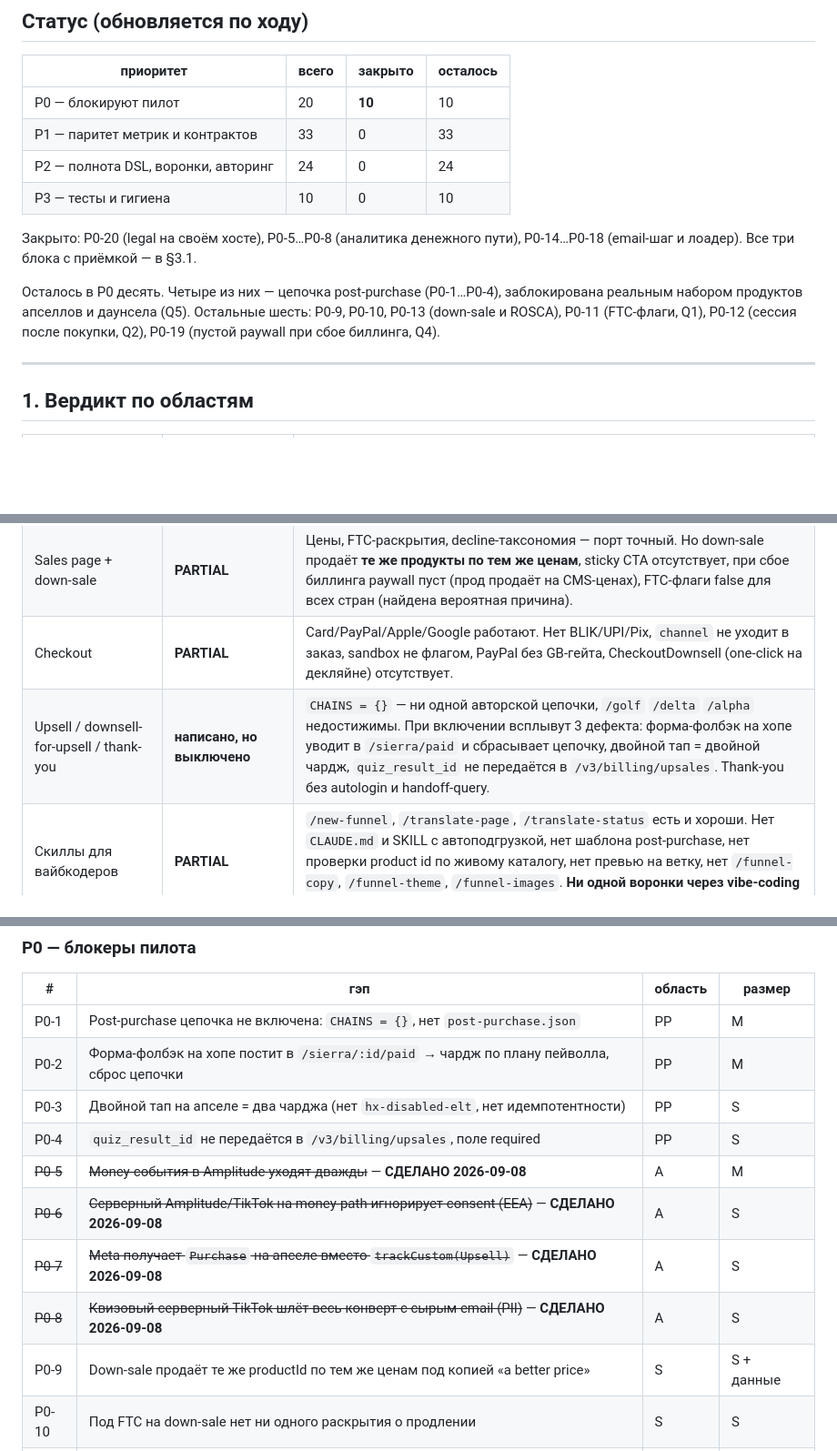
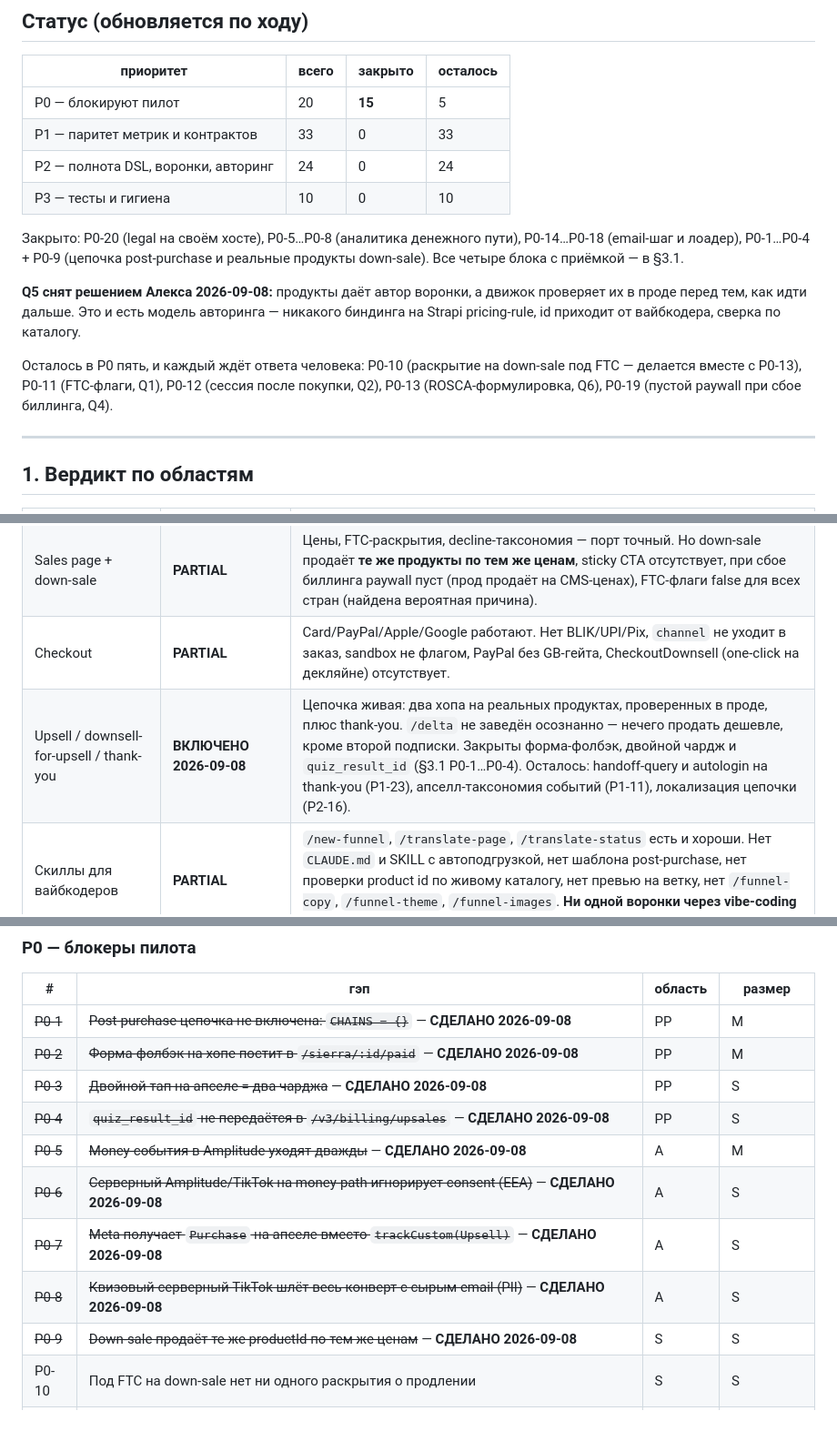
Before and after one commit to ouvarov/claude_agents, a Markdown page: plans/gimli2-gap-audit-2026-09-08.md, 3 parts joined by grey strips. Shown at 91% size. Drawn GitHub-style; blank space fills up the shorter version.

```diff
--- a/plans/gimli2-gap-audit-2026-09-08.md
+++ b/plans/gimli2-gap-audit-2026-09-08.md
@@ -23,18 +23,24 @@
 
 | приоритет | всего | закрыто | осталось |
 |---|---|---|---|
-| P0 — блокируют пилот | 20 | **10** | 10 |
+| P0 — блокируют пилот | 20 | **15** | 5 |
 | P1 — паритет метрик и контрактов | 33 | 0 | 33 |
 | P2 — полнота DSL, воронки, авторинг | 24 | 0 | 24 |
 | P3 — тесты и гигиена | 10 | 0 | 10 |
 
 Закрыто: P0-20 (legal на своём хосте), P0-5…P0-8 (аналитика денежного пути),
-P0-14…P0-18 (email-шаг и лоадер). Все три блока с приёмкой — в §3.1.
+P0-14…P0-18 (email-шаг и лоадер), P0-1…P0-4 + P0-9 (цепочка post-purchase и
+реальные продукты down-sale). Все четыре блока с приёмкой — в §3.1.
 
-Осталось в P0 десять. Четыре из них — цепочка post-purchase (P0-1…P0-4),
-заблокирована реальным набором продуктов апселлов и даунсела (Q5). Остальные
-шесть: P0-9, P0-10, P0-13 (down-sale и ROSCA), P0-11 (FTC-флаги, Q1), P0-12
-(сессия после покупки, Q2), P0-19 (пустой paywall при сбое биллинга, Q4).
+**Q5 снят решением Алекса 2026-09-08:** продукты даёт автор воронки, а движок
+проверяет их в проде перед тем, как идти дальше. Это и есть модель авторинга —
+никакого биндинга на Strapi pricing-rule, id приходит от вайбкодера, сверка по
+каталогу.
+
+Осталось в P0 пять, и каждый ждёт ответа человека: P0-10 (раскрытие на
+down-sale под FTC — делается вместе с P0-13), P0-11 (FTC-флаги, Q1), P0-12
+(сессия после покупки, Q2), P0-13 (ROSCA-формулировка, Q6), P0-19 (пустой
+paywall при сбое биллинга, Q4).
 
 ---
 
@@ -49,7 +55,7 @@ P0-14…P0-18 (email-шаг и лоадер). Все три блока с при
 | Email-шаг + existing user | **DONE** (четыре дефекта закрыты 2026-09-08) | Валидация, Firebase, Reteno, consent — паритет. Закрыто: rate limit, смена адреса посреди прогона, сырой email в localStorage, мусорные `ack`-ответы, потеря `qrid` на лоадере (§3.1 P0-14…P0-18). Осталось: после покупки визитёр приходит на `/complete-sign-up` **без сессии** и уходит на sign-in (P0-12, ждёт security), плюс P1-1…P1-5 по контрактам. |
 | Sales page + down-sale | **PARTIAL** | Цены, FTC-раскрытия, decline-таксономия — порт точный. Но down-sale продаёт **те же продукты по тем же ценам**, sticky CTA отсутствует, при сбое биллинга paywall пуст (прод продаёт на CMS-ценах), FTC-флаги false для всех стран (найдена вероятная причина). |
 | Checkout | **PARTIAL** | Card/PayPal/Apple/Google работают. Нет BLIK/UPI/Pix, `channel` не уходит в заказ, sandbox не флагом, PayPal без GB-гейта, CheckoutDownsell (one-click на декляйне) отсутствует. |
-| Upsell / downsell-for-upsell / thank-you | **написано, но выключено** | `CHAINS = {}` — ни одной авторской цепочки, `/golf` `/delta` `/alpha` недостижимы. При включении всплывут 3 дефекта: форма-фолбэк на хопе уводит в `/sierra/paid` и сбрасывает цепочку, двойной тап = двойной чардж, `quiz_result_id` не передаётся в `/v3/billing/upsales`. Thank-you без autologin и handoff-query. |
+| Upsell / downsell-for-upsell / thank-you | **ВКЛЮЧЕНО 2026-09-08** | Цепочка живая: два хопа на реальных продуктах, проверенных в проде, плюс thank-you. `/delta` не заведён осознанно — нечего продать дешевле, кроме второй подписки. Закрыты форма-фолбэк, двойной чардж и `quiz_result_id` (§3.1 P0-1…P0-4). Осталось: handoff-query и autologin на thank-you (P1-23), апселл-таксономия событий (P1-11), локализация цепочки (P2-16). |
 | Скиллы для вайбкодеров | **PARTIAL** | `/new-funnel`, `/translate-page`, `/translate-status` есть и хороши. Нет `CLAUDE.md` и SKILL с автоподгрузкой, нет шаблона post-purchase, нет проверки product id по живому каталогу, нет превью на ветку, нет `/funnel-copy`, `/funnel-theme`, `/funnel-images`. **Ни одной воронки через vibe-coding не сделано.** |
 | FTC | **DONE в коде, BLOCKED в проде** | Логика и копия портированы. Оба флага резолвятся false везде. Вероятная причина найдена: клиентский прод-эвал шлёт в GrowthBook полное **название** страны (`useAddGrowthBookAttributes.ts:28,76`), серверный и движок — ISO. Правила почти наверняка написаны под «United States». |
 
@@ -72,15 +78,15 @@ PII, потеря данных). **P1** — паритет метрик и ко
 
 | # | гэп | область | размер |
 |---|---|---|---|
-| P0-1 | Post-purchase цепочка не включена: `CHAINS = {}`, нет `post-purchase.json` | PP | M |
-| P0-2 | Форма-фолбэк на хопе постит в `/sierra/:id/paid` → чардж по плану пейволла, сброс цепочки | PP | M |
-| P0-3 | Двойной тап на апселе = два чарджа (нет `hx-disabled-elt`, нет идемпотентности) | PP | S |
-| P0-4 | `quiz_result_id` не передаётся в `/v3/billing/upsales`, поле required | PP | S |
+| ~~P0-1~~ | ~~Post-purchase цепочка не включена: `CHAINS = {}`~~ — **СДЕЛАНО 2026-09-08** | PP | M |
+| ~~P0-2~~ | ~~Форма-фолбэк на хопе постит в `/sierra/:id/paid`~~ — **СДЕЛАНО 2026-09-08** | PP | M |
+| ~~P0-3~~ | ~~Двойной тап на апселе = два чарджа~~ — **СДЕЛАНО 2026-09-08** | PP | S |
+| ~~P0-4~~ | ~~`quiz_result_id` не передаётся в `/v3/billing/upsales`~~ — **СДЕЛАНО 2026-09-08** | PP | S |
 | ~~P0-5~~ | ~~Money-события в Amplitude уходят дважды~~ — **СДЕЛАНО 2026-09-08** | A | M |
 | ~~P0-6~~ | ~~Серверный Amplitude/TikTok на money-path игнорирует consent (EEA)~~ — **СДЕЛАНО 2026-09-08** | A | S |
 | ~~P0-7~~ | ~~Meta получает `Purchase` на апселе вместо `trackCustom(Upsell)`~~ — **СДЕЛАНО 2026-09-08** | A | S |
 | ~~P0-8~~ | ~~Квизовый серверный TikTok шлёт весь конверт с сырым email (PII)~~ — **СДЕЛАНО 2026-09-08** | A | S |
-| P0-9 | Down-sale продаёт те же productId по тем же ценам под копией «a better price» | S | S + данные |
+| ~~P0-9~~ | ~~Down-sale продаёт те же productId по тем же ценам~~ — **СДЕЛАНО 2026-09-08** | S | S |
 | P0-10 | Под FTC на down-sale нет ни одного раскрытия о продлении | S | S |
 | P0-11 | FTC-флаги false для всех стран (гипотеза: правила GB под полное имя страны) | S | L (люди) |
 | P0-12 | После покупки визитёр уходит на `/complete-sign-up` без сессии и `sid` → редирект на sign-in | E | L (security) |
```
Also changed, not shown: other parts of plans/gimli2-gap-audit-2026-09-08.md (+33 -2 lines).
